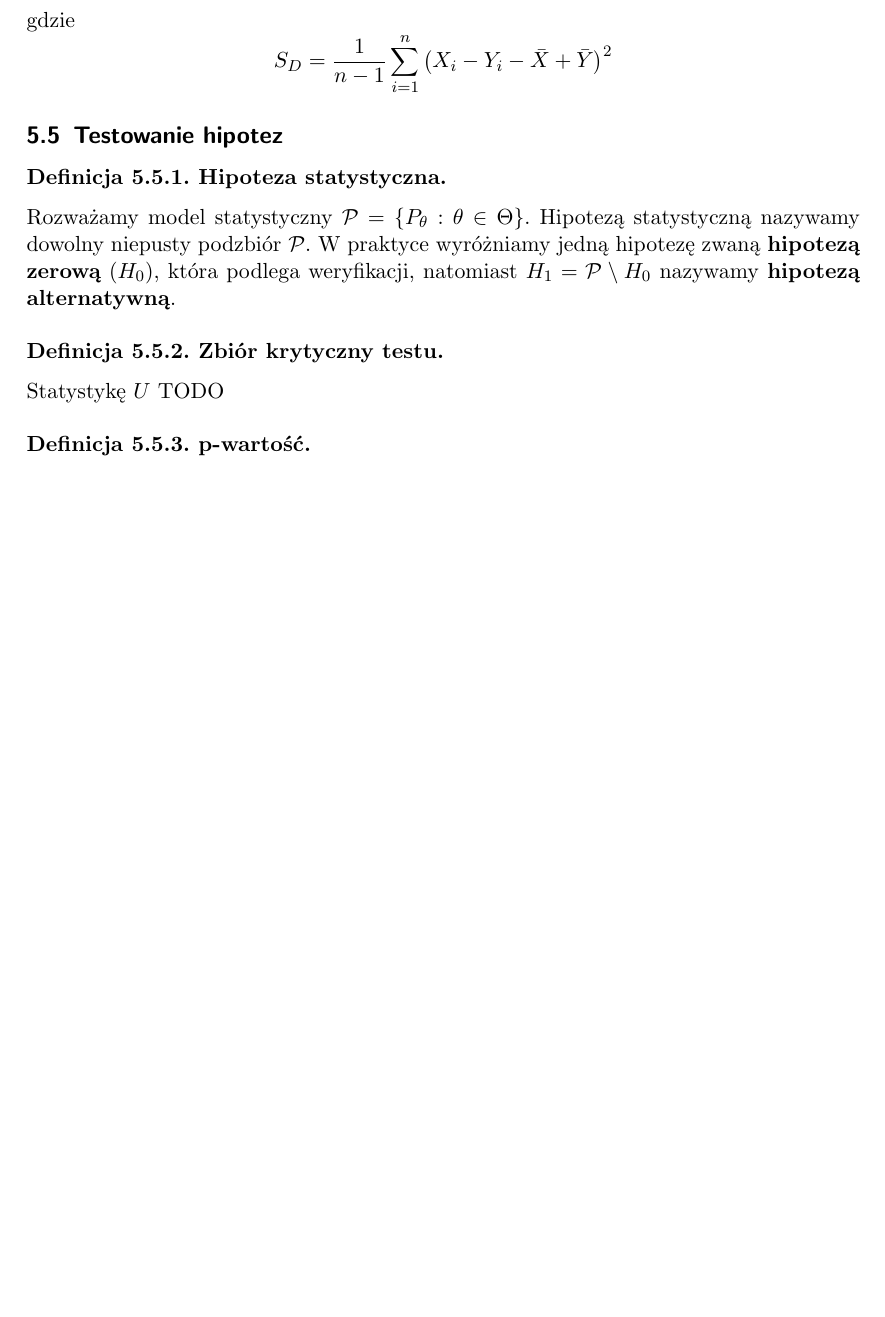
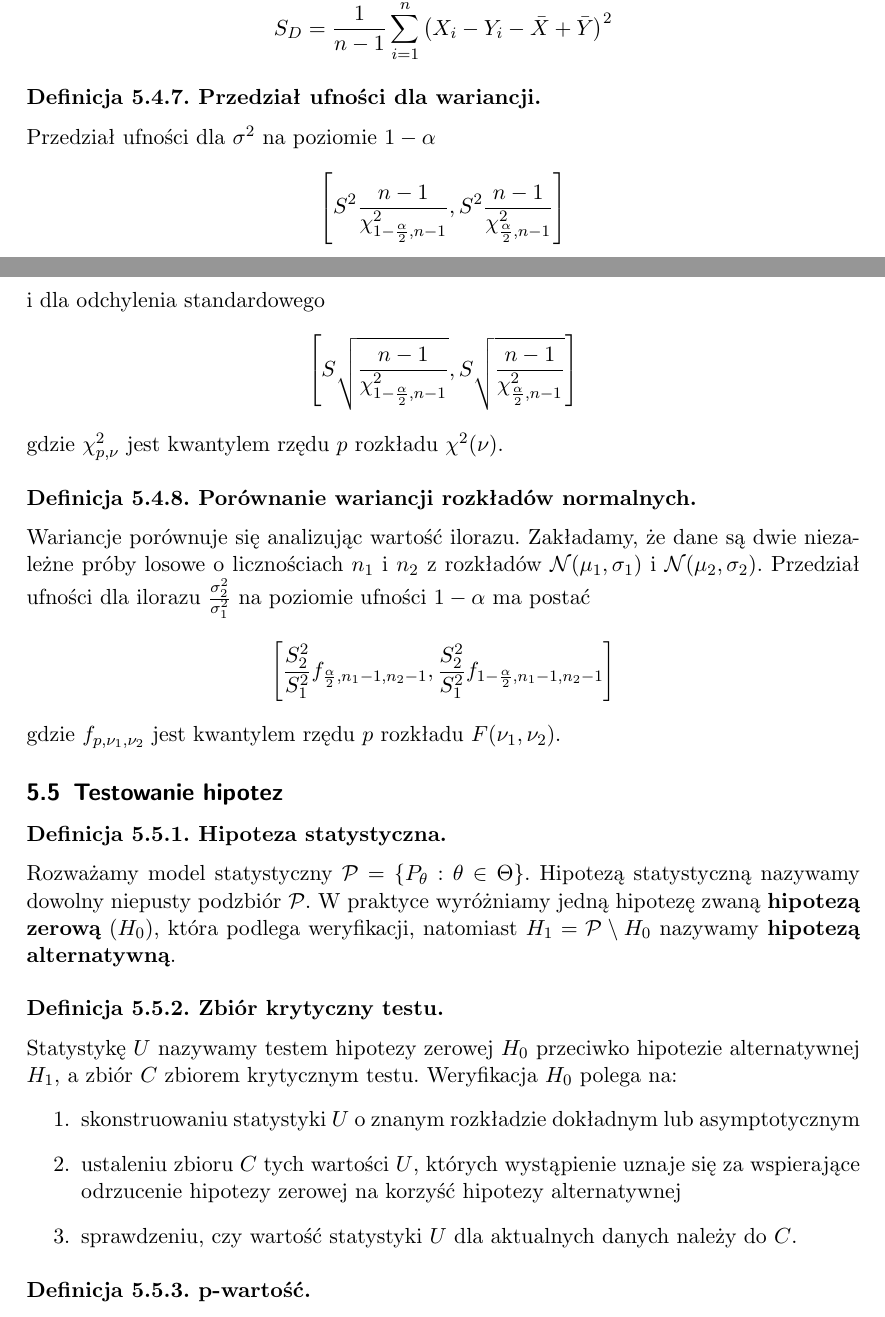
Before and after one commit to mpodmokly/notes, a LaTeX document (statystyka.tex): part of page 30 of 32 before the commit and two parts of pages 31 and 32 of 34 after it, the two joined at a grey line, cut at the place of the change, the shorter picture padded with empty space. Compiled offline with pdfLaTeX.

Commit message:
confidence intervals done

```diff
--- a/statystyka.tex
+++ b/statystyka.tex
@@ -1287,6 +1348,34 @@
             \left(X_i-Y_i-\bar{X}+\bar{Y}\right)^2
         \]
     \end{definition}
+    \begin{definition}[Przedział ufności dla wariancji]
+        Przedział ufności dla $\sigma^2$ na poziomie $1-\alpha$
+        \[
+            \left[S^2\frac{n-1}{\chi_{1-\frac{\alpha}{2},n-1}^2},
+            S^2\frac{n-1}{\chi_{\frac{\alpha}{2},n-1}^2}\right]
+        \]
+        i dla odchylenia standardowego
+        \[
+            \left[S\sqrt{\frac{n-1}{\chi_{1-\frac{\alpha}{2},n-1}^2}},
+            S\sqrt{\frac{n-1}{\chi_{\frac{\alpha}{2},n-1}^2}}\right]
+        \]
+        gdzie $\chi_{p,\nu}^2$ jest kwantylem rzędu $p$ rozkładu
+        $\chi^2(\nu)$.
+    \end{definition}
+    \begin{definition}[Porównanie wariancji rozkładów normalnych]
+        Wariancje porównuje się analizując wartość ilorazu. Zakładamy, że
+        dane są dwie niezależne próby losowe o licznościach $n_1$ i $n_2$
+        z rozkładów $\mathcal{N}(\mu_1,\sigma_1)$ i
+        $\mathcal{N}(\mu_2,\sigma_2)$. Przedział ufności dla ilorazu
+        $\frac{\sigma_2^2}{\sigma_1^2}$ na poziomie ufności $1-\alpha$ ma
+        postać
+        \[
+            \left[\frac{S_2^2}{S_1^2}f_{\frac{\alpha}{2},n_1-1,n_2-1},
+            \frac{S_2^2}{S_1^2}f_{1-\frac{\alpha}{2},n_1-1,n_2-1}\right]
+        \]
+        gdzie $f_{p,\nu_1,\nu_2}$ jest kwantylem rzędu $p$ rozkładu
+        $F(\nu_1,\nu_2)$.
+    \end{definition}
 
     \subsection{Testowanie hipotez}
     \begin{definition}[Hipoteza statystyczna]
@@ -1299,7 +1388,18 @@
         alternatywną}.
     \end{definition}
     \begin{definition}[Zbiór krytyczny testu]
-        Statystykę $U$ TODO
+        Statystykę $U$ nazywamy testem hipotezy zerowej $H_0$ przeciwko
+        hipotezie alternatywnej $H_1$, a zbiór $C$ zbiorem krytycznym
+        testu. Weryfikacja $H_0$ polega na:
+        \begin{enumerate}
+            \item skonstruowaniu statystyki $U$ o znanym rozkładzie
+                dokładnym lub asymptotycznym
+            \item ustaleniu zbioru $C$ tych wartości $U$, których
+                wystąpienie uznaje się za wspierające odrzucenie hipotezy
+                zerowej na korzyść hipotezy alternatywnej
+            \item sprawdzeniu, czy wartość statystyki $U$ dla aktualnych
+                danych należy do $C$.
+        \end{enumerate}
     \end{definition}
     \begin{definition}[p-wartość]
         p-wartość to, dla zaobserwowanej wartości statystyki testowej,
```
Also changed, not shown: images/f.png (added), statystyka.pdf, statystyka.tex (67 more changed lines), 1 other file.
